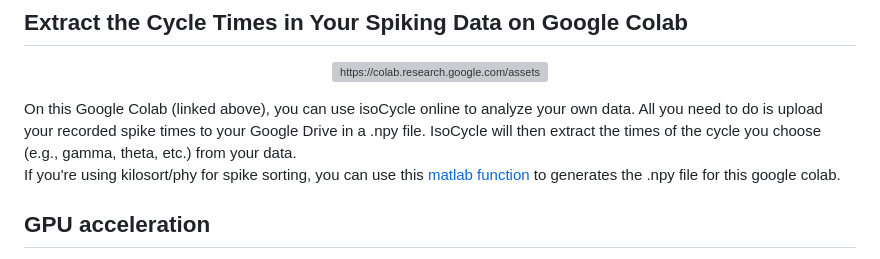
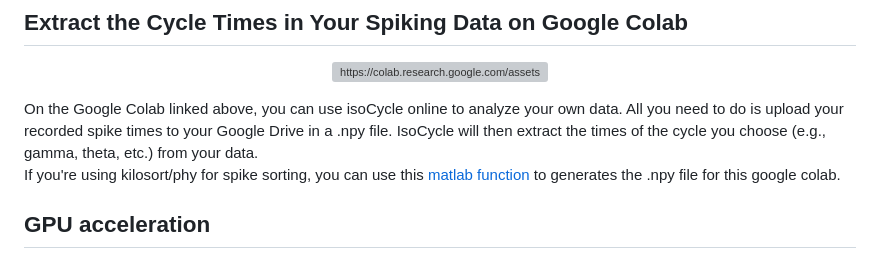
Before and after one commit to esiabri/isoCycle, a Markdown page: README.md, the part around the change. GitHub-like rendering; grey boxes are pictures that could not be loaded.

```diff
--- a/README.md
+++ b/README.md
@@ -19,7 +19,7 @@ You can run the demo on Google Colab <a class="new-tab-link" href="https://colab
   <img alt="https://colab.research.google.com/assets/colab-badge.svg" src="https://colab.research.google.com/assets/colab-badge.svg" align="center" style="pointer-events: auto;" width="250px"/>
 </a>
 
-On this Google Colab (linked above), you can use isoCycle online to analyze your own data. All you need to do is upload your recorded spike times to your Google Drive in a .npy file. IsoCycle will then extract the times of the cycle you choose (e.g., gamma, theta, etc.) from your data.
+On the Google Colab linked above, you can use isoCycle online to analyze your own data. All you need to do is upload your recorded spike times to your Google Drive in a .npy file. IsoCycle will then extract the times of the cycle you choose (e.g., gamma, theta, etc.) from your data.
 <br>If you're using kilosort/phy for spike sorting, you can use this [matlab function](https://github.com/esiabri/isoCycle/blob/main/isoCycle/files/isoCycleInput_build.m) to generates the .npy file for this google colab.</p>
 
 ## GPU acceleration
```
